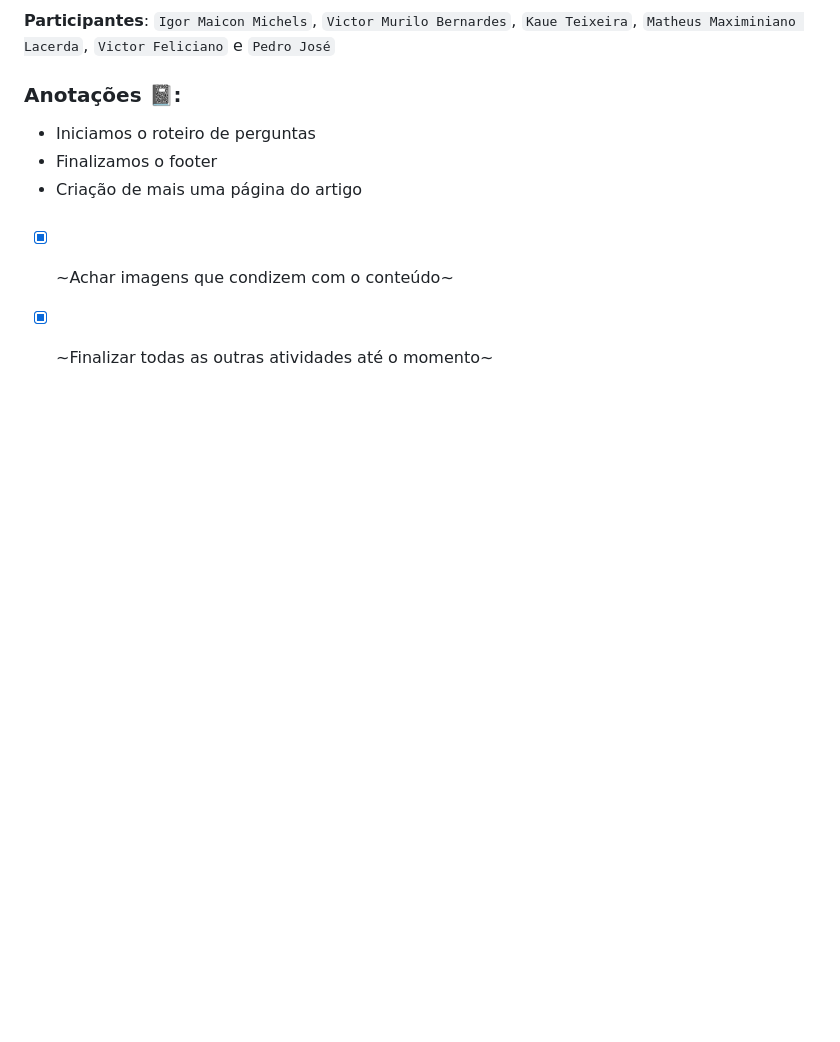
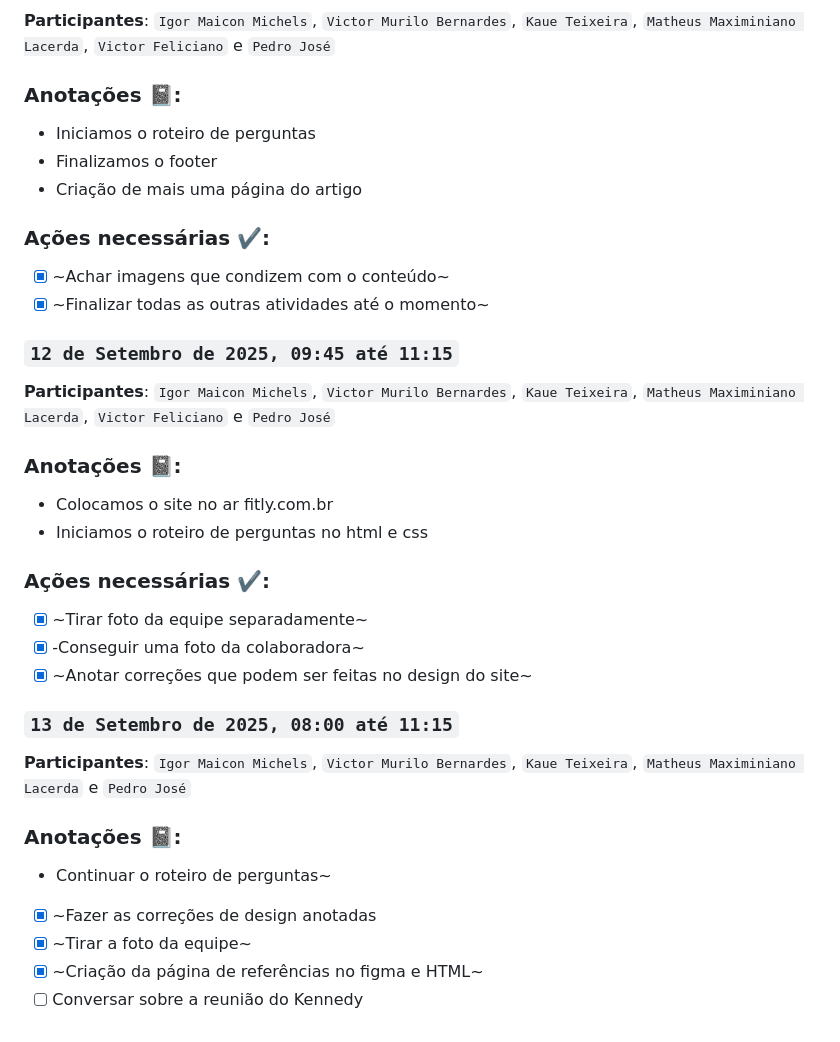
Before and after one commit to FitlyApp/FitlyApp, a Markdown page: README.md, the part around the change. Drawn GitHub-style; blank space fills up the shorter version.

Commit message:
Atualizar o README.md

```diff
--- a/README.md
+++ b/README.md
@@ -121,6 +121,25 @@ Após essas perguntas, ele entrará em nossa plataforma, nela teremos um contado
 - Iniciamos o roteiro de perguntas
 - Finalizamos o footer
 - Criação de mais uma página do artigo
-###
+### Ações necessárias ✔️:
 - [X] ~Achar imagens que condizem com o conteúdo~
 - [X] ~Finalizar todas as outras atividades até o momento~
+
+### `12 de Setembro de 2025, 09:45 até 11:15`
+**Participantes**: `Igor Maicon Michels`, `Victor Murilo Bernardes`, `Kaue Teixeira`, `Matheus Maximiniano Lacerda`, `Victor Feliciano` e `Pedro José`
+### Anotações 📓:
+- Colocamos o site no ar fitly.com.br
+- Iniciamos o roteiro de perguntas no html e css
+### Ações necessárias ✔️:
+- [X] ~Tirar foto da equipe separadamente~
+- [X] -Conseguir uma foto da colaboradora~
+- [X] ~Anotar correções que podem ser feitas no design do site~
+
+### `13 de Setembro de 2025, 08:00 até 11:15`
+**Participantes**: `Igor Maicon Michels`, `Victor Murilo Bernardes`, `Kaue Teixeira`, `Matheus Maximiniano Lacerda` e `Pedro José`
+### Anotações 📓:
+- Continuar o roteiro de perguntas~
+- [X] ~Fazer as correções de design anotadas
+- [X] ~Tirar a foto da equipe~
+- [X] ~Criação da página de referências no figma e HTML~
+- [ ] Conversar sobre a reunião do Kennedy
```
